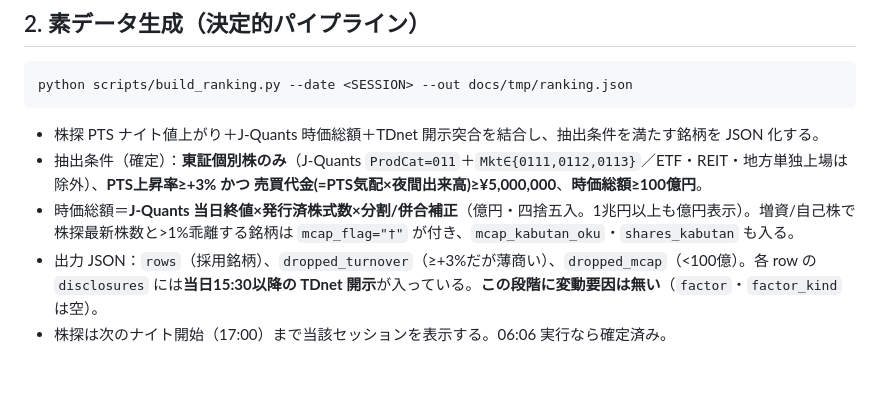
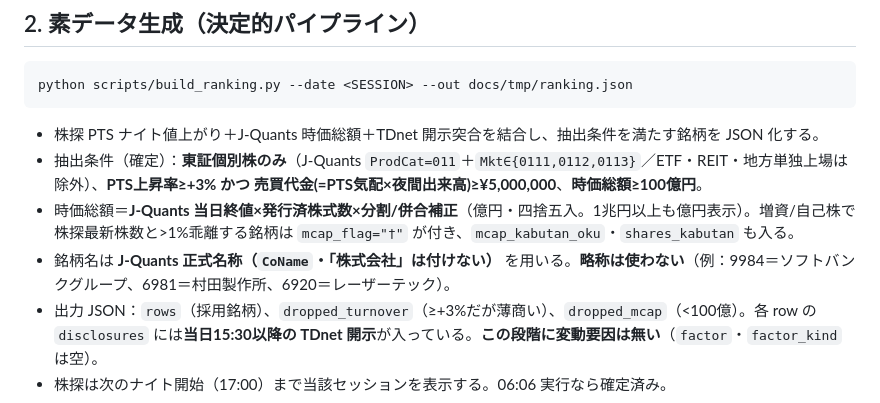
Before and after one commit to youzer0x/pts-ranking-monitor, a Markdown page: AGENTS.md, the part around the change. GitHub-like rendering; blank space fills up the shorter version.

Commit message:
Document naming rule: use J-Quants CoName (official, no 株式会社), no abbreviations
Co-Authored-By: Claude Opus 4.8 <noreply@anthropic.com>

```diff
--- a/AGENTS.md
+++ b/AGENTS.md
@@ -41,6 +41,7 @@ python scripts/build_ranking.py --date <SESSION> --out docs/tmp/ranking.json
 - 株探 PTS ナイト値上がり＋J-Quants 時価総額＋TDnet 開示突合を結合し、抽出条件を満たす銘柄を JSON 化する。
 - 抽出条件（確定）：**東証個別株のみ**（J-Quants `ProdCat=011`＋`Mkt∈{0111,0112,0113}`／ETF・REIT・地方単独上場は除外）、**PTS上昇率≥+3% かつ 売買代金(=PTS気配×夜間出来高)≥¥5,000,000**、**時価総額≥100億円**。
 - 時価総額＝**J-Quants 当日終値×発行済株式数×分割/併合補正**（億円・四捨五入。1兆円以上も億円表示）。増資/自己株で株探最新株数と>1%乖離する銘柄は `mcap_flag="†"` が付き、`mcap_kabutan_oku`・`shares_kabutan` も入る。
+- 銘柄名は **J-Quants 正式名称（`CoName`・「株式会社」は付けない）** を用いる。**略称は使わない**（例：9984＝ソフトバンクグループ、6981＝村田製作所、6920＝レーザーテック）。
 - 出力 JSON：`rows`（採用銘柄）、`dropped_turnover`（≥+3%だが薄商い）、`dropped_mcap`（<100億）。各 row の `disclosures` には**当日15:30以降の TDnet 開示**が入っている。**この段階に変動要因は無い**（`factor`・`factor_kind` は空）。
 - 株探は次のナイト開始（17:00）まで当該セッションを表示する。06:06 実行なら確定済み。
 
```
